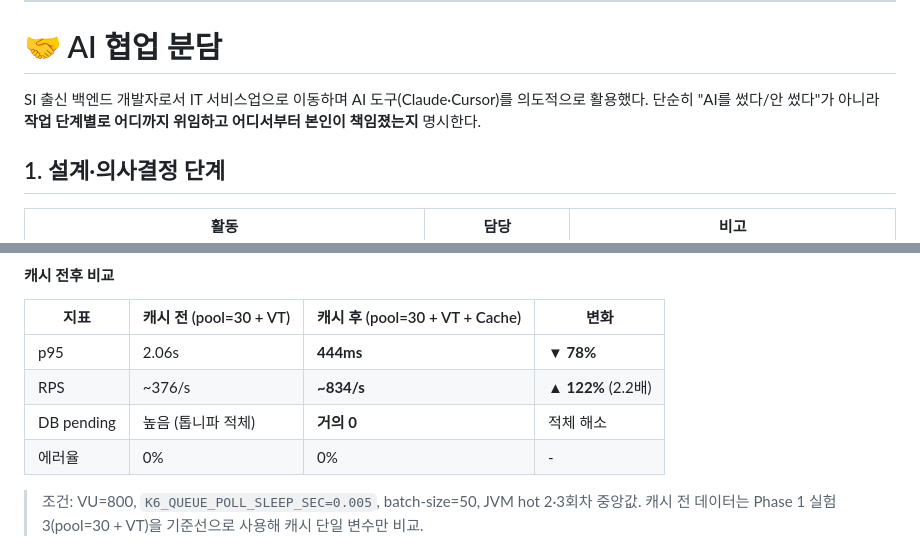
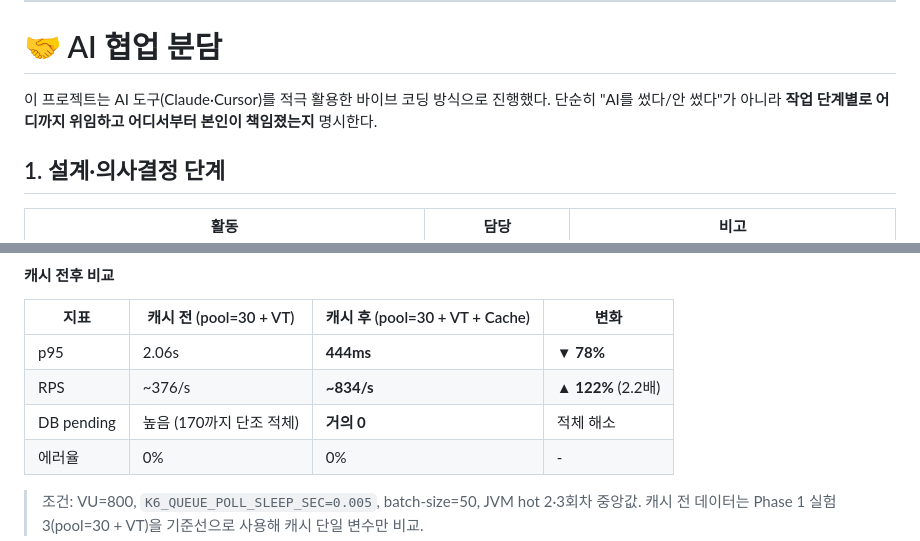
Before and after one commit to kiy3035/Ticketing, a Markdown page: docs/ticketing-portfolio-notion.md, 2 parts joined by grey strips. Drawn GitHub-style.

```diff
--- a/docs/ticketing-portfolio-notion.md
+++ b/docs/ticketing-portfolio-notion.md
@@ -20,7 +20,7 @@
 
 # 🤝 AI 협업 분담
 
-SI 출신 백엔드 개발자로서 IT 서비스업으로 이동하며 AI 도구(Claude·Cursor)를 의도적으로 활용했다. 단순히 "AI를 썼다/안 썼다"가 아니라 **작업 단계별로 어디까지 위임하고 어디서부터 본인이 책임졌는지** 명시한다.
+이 프로젝트는 AI 도구(Claude·Cursor)를 적극 활용한 바이브 코딩 방식으로 진행했다. 단순히 "AI를 썼다/안 썼다"가 아니라 **작업 단계별로 어디까지 위임하고 어디서부터 본인이 책임졌는지** 명시한다.
 
 ## 1. 설계·의사결정 단계
 
@@ -335,7 +335,7 @@ evict 호출 6개 지점(실제 코드 기준):
 |------|----------------------|-----------------------------|------|
 | p95 | 2.06s | **444ms** | **▼ 78%** |
 | RPS | ~376/s | **~834/s** | **▲ 122%** (2.2배) |
-| DB pending | 높음 (톱니파 적체) | **거의 0** | 적체 해소 |
+| DB pending | 높음 (170까지 단조 적체) | **거의 0** | 적체 해소 |
 | 에러율 | 0% | 0% | - |
 
 > 조건: VU=800, `K6_QUEUE_POLL_SLEEP_SEC=0.005`, batch-size=50, JVM hot 2·3회차 중앙값. 캐시 전 데이터는 Phase 1 실험 3(pool=30 + VT)을 기준선으로 사용해 캐시 단일 변수만 비교.
```
Also changed, not shown: other parts of docs/ticketing-portfolio-notion.md (+16 -8 lines).
